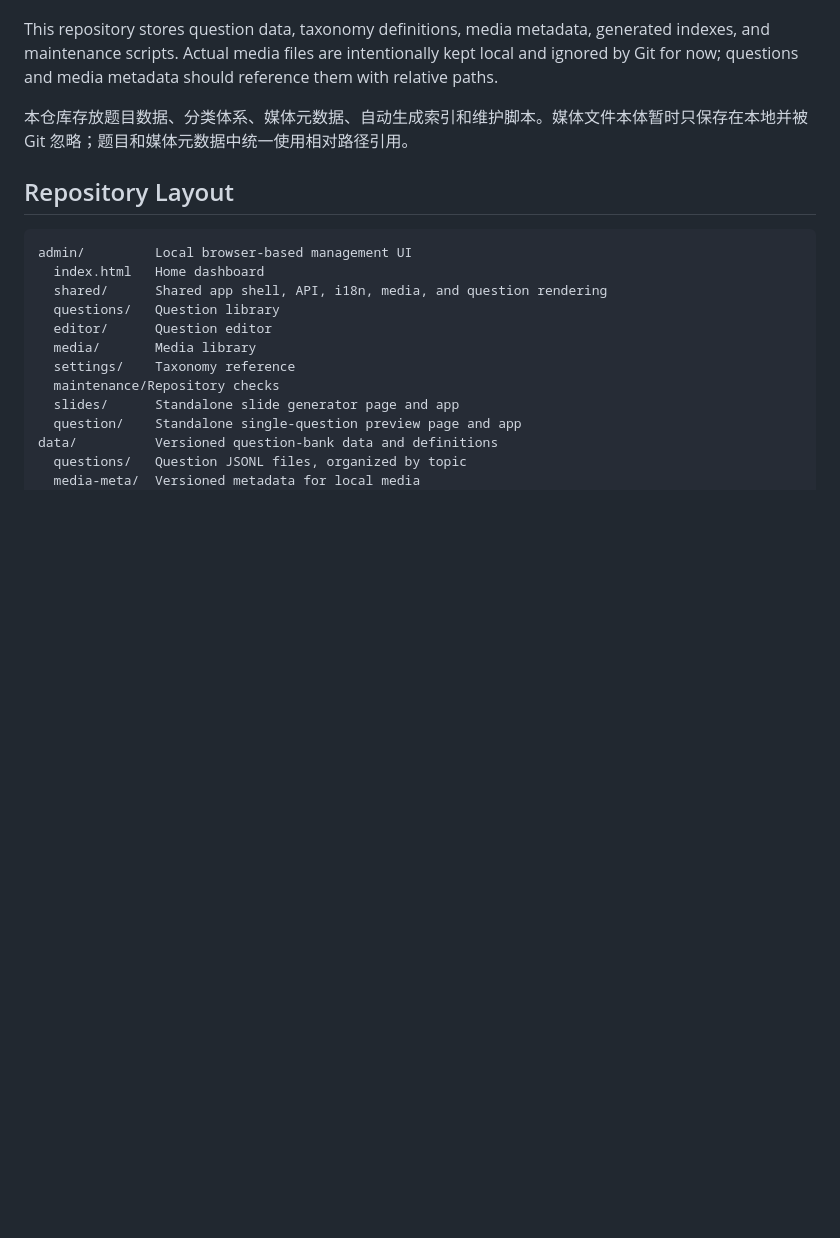
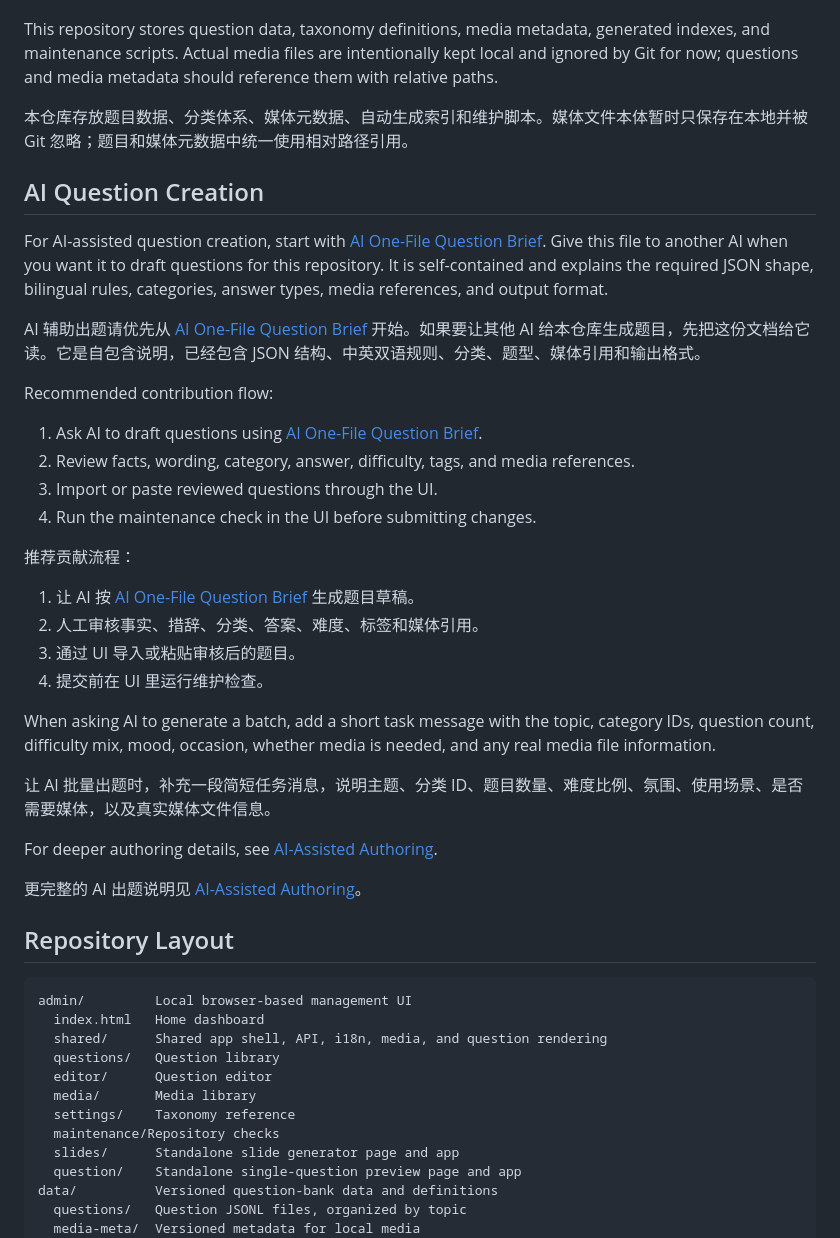
Before and after one commit to BETA-SDC/wan-tiwang, a Markdown page: README.md, the part around one of its changes. Drawn GitHub-style; blank space fills up the shorter version.

```diff
--- a/README.md
+++ b/README.md
@@ -7,6 +7,34 @@ Wan Ti Wang is a repository framework for a fun trivia question bank. It is desi
 This repository stores question data, taxonomy definitions, media metadata, generated indexes, and maintenance scripts. Actual media files are intentionally kept local and ignored by Git for now; questions and media metadata should reference them with relative paths.
 
 本仓库存放题目数据、分类体系、媒体元数据、自动生成索引和维护脚本。媒体文件本体暂时只保存在本地并被 Git 忽略；题目和媒体元数据中统一使用相对路径引用。
+
+## AI Question Creation
+
+For AI-assisted question creation, start with [AI One-File Question Brief](docs/ai-one-file-question-brief.md). Give this file to another AI when you want it to draft questions for this repository. It is self-contained and explains the required JSON shape, bilingual rules, categories, answer types, media references, and output format.
+
+AI 辅助出题请优先从 [AI One-File Question Brief](docs/ai-one-file-question-brief.md) 开始。如果要让其他 AI 给本仓库生成题目，先把这份文档给它读。它是自包含说明，已经包含 JSON 结构、中英双语规则、分类、题型、媒体引用和输出格式。
+
+Recommended contribution flow:
+
+1. Ask AI to draft questions using [AI One-File Question Brief](docs/ai-one-file-question-brief.md).
+2. Review facts, wording, category, answer, difficulty, tags, and media references.
+3. Import or paste reviewed questions through the UI.
+4. Run the maintenance check in the UI before submitting changes.
+
+推荐贡献流程：
+
+1. 让 AI 按 [AI One-File Question Brief](docs/ai-one-file-question-brief.md) 生成题目草稿。
+2. 人工审核事实、措辞、分类、答案、难度、标签和媒体引用。
+3. 通过 UI 导入或粘贴审核后的题目。
+4. 提交前在 UI 里运行维护检查。
+
+When asking AI to generate a batch, add a short task message with the topic, category IDs, question count, difficulty mix, mood, occasion, whether media is needed, and any real media file information.
+
+让 AI 批量出题时，补充一段简短任务消息，说明主题、分类 ID、题目数量、难度比例、氛围、使用场景、是否需要媒体，以及真实媒体文件信息。
+
+For deeper authoring details, see [AI-Assisted Authoring](docs/ai-assisted-authoring.md).
+
+更完整的 AI 出题说明见 [AI-Assisted Authoring](docs/ai-assisted-authoring.md)。
 
 ## Repository Layout
 
```
Also changed, not shown: other parts of README.md (+0 -141 lines).
